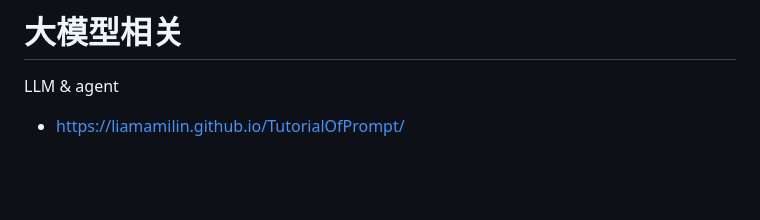
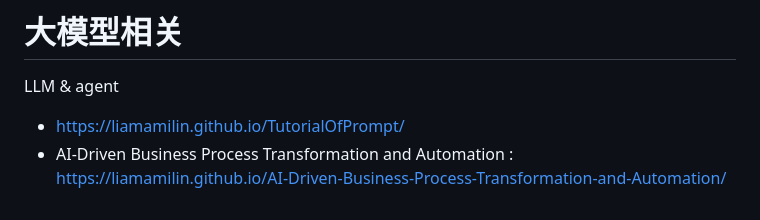
Before and after one commit to liamamilin/Some-Project, a Markdown page: 个人重要/****** 我的书.md, the part around the change. Drawn GitHub-style; blank space fills up the shorter version.

```diff
--- a/个人重要/****** 我的书.md
+++ b/个人重要/****** 我的书.md
@@ -115,3 +115,4 @@
 LLM & agent
 
 - https://liamamilin.github.io/TutorialOfPrompt/
+- AI-Driven Business Process Transformation and Automation : https://liamamilin.github.io/AI-Driven-Business-Process-Transformation-and-Automation/
```
